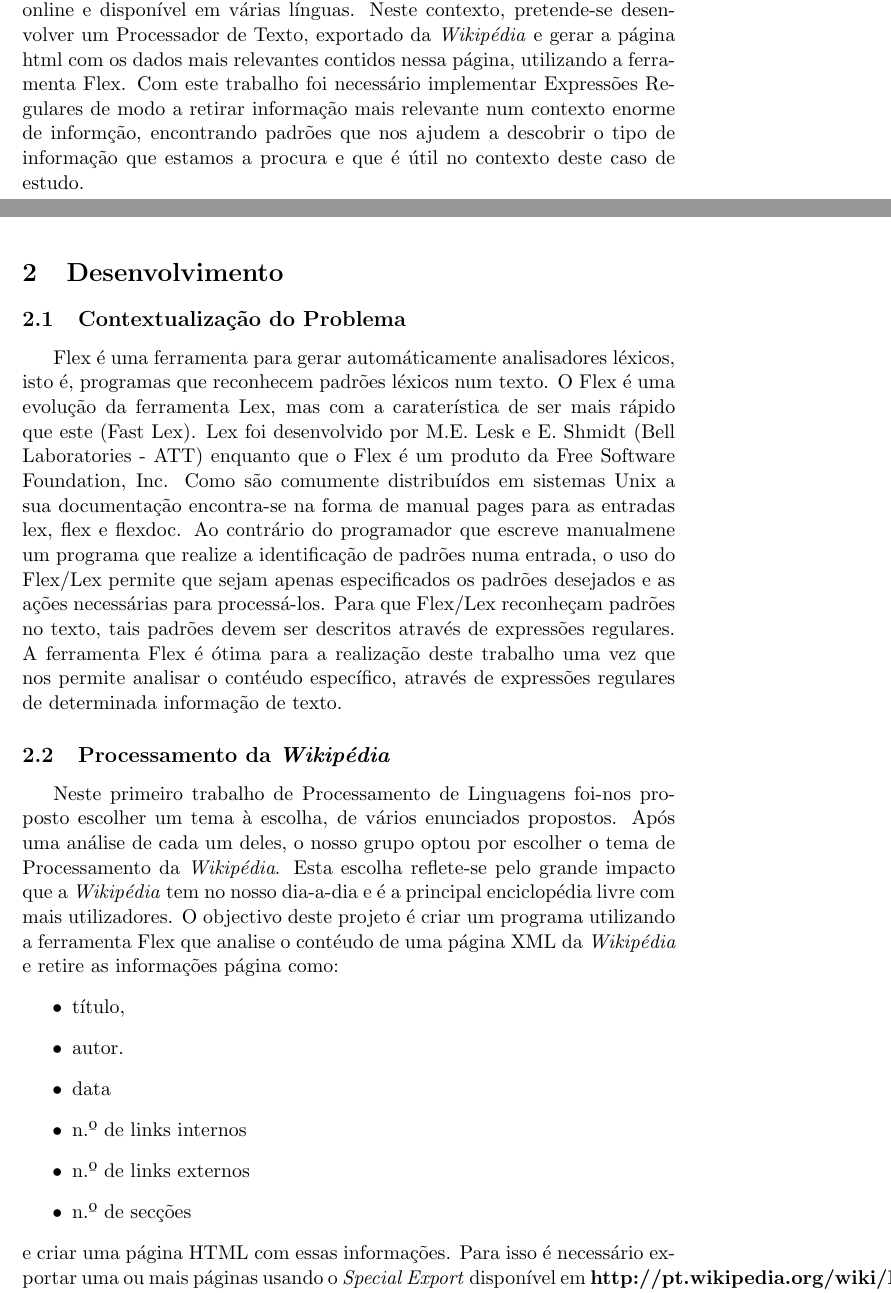
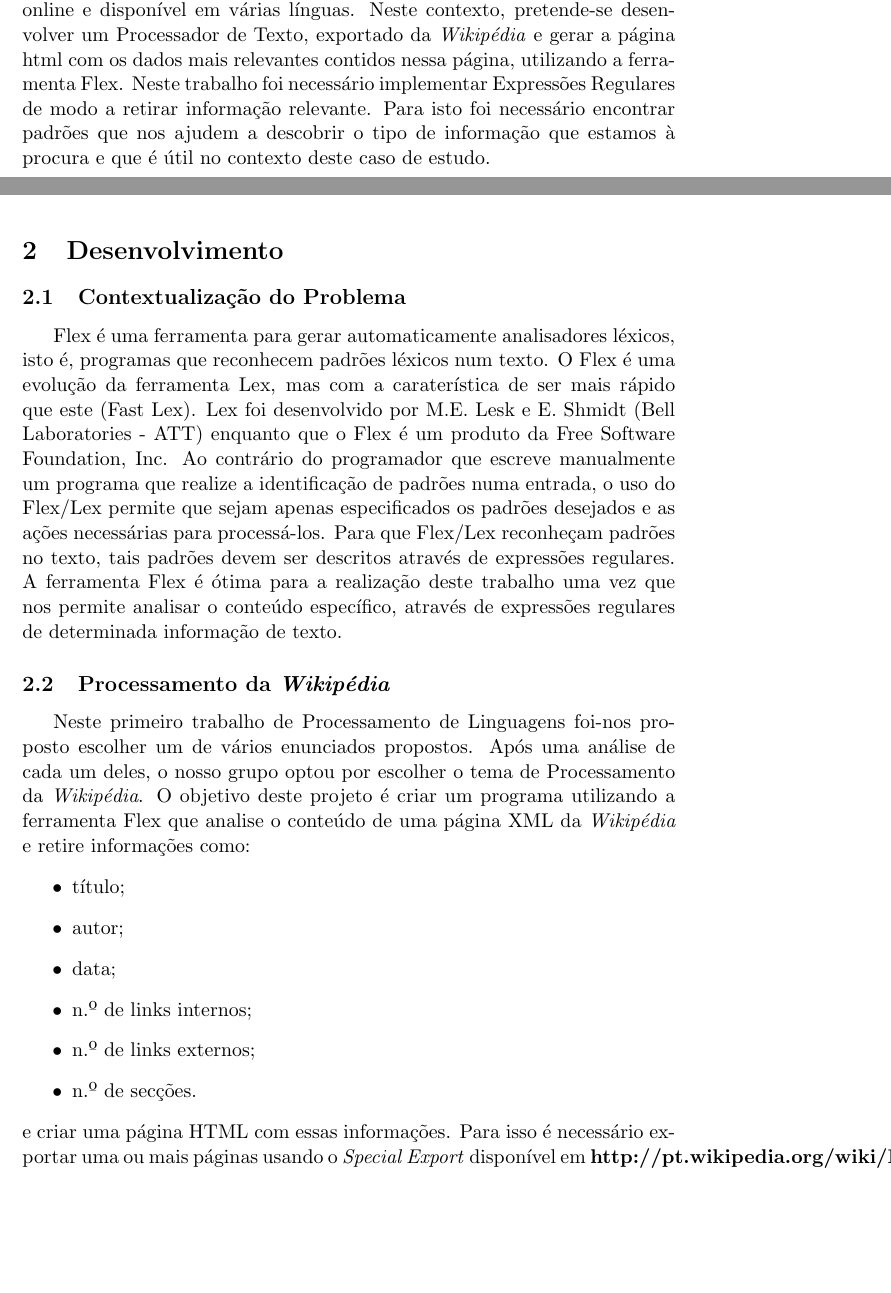
Before and after one commit to chalkos/ProjectosPL, a LaTeX paper (TP1/relatorio/relatorio.tex): two parts of pages 3 and 4 of 30 before the commit and two parts of pages 3 and 4 of 29 after it, joined at a grey line, cut so that both start at the same text, the shorter picture padded with empty space. Compiled offline with pdfLaTeX.

Commit message:
revista primeira parte

```diff
--- a/TP1/relatorio/relatorio.tex
+++ b/TP1/relatorio/relatorio.tex
@@ -25,7 +25,7 @@
 % definir o cabeçalho e rodapé
 \usepackage{fancyhdr}
 \pagestyle{fancy}
-\fancyhead[L]{\small{Processamento da Wikipédia}}
+\fancyhead[L]{\small{Not Another Wikipedia Parser}}
 \fancyhead[R]{\small{Processamento de Linguagens}}
 
 % ter enumerações alinhadas
@@ -87,7 +87,7 @@ Variante 1
 \section{Introdução}
 
 Atualmente a \textit{Wikipédia} é a maior base de dados de conhecimento livre online e disponível em várias línguas. Neste contexto, pretende-se desenvolver um Processador de Texto, exportado da \textit{Wikipédia} e gerar a página html com os dados mais relevantes contidos nessa página, utilizando a ferramenta Flex.
-Com este trabalho foi necessário implementar Expressões Regulares de modo a retirar informação mais relevante num contexto enorme de informção, encontrando padrões que nos ajudem a descobrir o tipo de informação que estamos a procura e que é útil no contexto deste caso de estudo.
+Neste trabalho foi necessário implementar Expressões Regulares de modo a retirar informação relevante. Para isto foi necessário encontrar padrões que nos ajudem a descobrir o tipo de informação que estamos à procura e que é útil no contexto deste caso de estudo.
 
 
 \newpage
@@ -95,18 +95,17 @@ Com este trabalho foi necessário implementar Expressões Regulares de modo a re
 
 \subsection{Contextualização do Problema}
 
-Flex é uma ferramenta para gerar automáticamente analisadores léxicos, isto é, programas que reconhecem padrões léxicos num texto. O Flex é uma evolução da ferramenta Lex, mas com a caraterística de ser mais rápido que este (Fast Lex). Lex foi desenvolvido por M.E. Lesk e E. Shmidt (Bell Laboratories - ATT) enquanto que o Flex é um produto da Free Software Foundation, Inc. Como são comumente distribuídos em sistemas Unix a sua documentação encontra-se na forma de manual pages para as entradas lex, flex e flexdoc. Ao contrário do programador que escreve manualmene um programa que realize a identificação de padrões numa entrada, o uso do Flex/Lex permite que sejam apenas especificados os padrões desejados e as ações necessárias para processá-los. Para que Flex/Lex reconheçam padrões no texto, tais padrões devem ser descritos através de expressões regulares. A ferramenta Flex é ótima para a realização deste trabalho uma vez que nos permite analisar o contéudo específico, através de expressões regulares de determinada informação de texto.
+Flex é uma ferramenta para gerar automaticamente analisadores léxicos, isto é, programas que reconhecem padrões léxicos num texto. O Flex é uma evolução da ferramenta Lex, mas com a caraterística de ser mais rápido que este (Fast Lex). Lex foi desenvolvido por M.E. Lesk e E. Shmidt (Bell Laboratories - ATT) enquanto que o Flex é um produto da Free Software Foundation, Inc. Ao contrário do programador que escreve manualmente um programa que realize a identificação de padrões numa entrada, o uso do Flex/Lex permite que sejam apenas especificados os padrões desejados e as ações necessárias para processá-los. Para que Flex/Lex reconheçam padrões no texto, tais padrões devem ser descritos através de expressões regulares. A ferramenta Flex é ótima para a realização deste trabalho uma vez que nos permite analisar o conteúdo específico, através de expressões regulares de determinada informação de texto.
 
 \subsection{Processamento da \textit{Wikipédia}}
-Neste primeiro trabalho de Processamento de Linguagens foi-nos proposto escolher um tema à escolha, de vários enunciados propostos. Após uma análise de cada um deles, o nosso grupo optou por escolher o tema de Processamento da \textit{Wikipédia}. Esta escolha reflete-se pelo grande impacto que a \textit{Wikipédia} tem no nosso dia-a-dia e é a principal enciclopédia livre com mais utilizadores.
-O objectivo deste projeto é criar um programa utilizando a ferramenta Flex que analise o contéudo de uma página XML da \textit{Wikipédia} e retire as informações página como:
+Neste primeiro trabalho de Processamento de Linguagens foi-nos proposto escolher um de vários enunciados propostos. Após uma análise de cada um deles, o nosso grupo optou por escolher o tema de Processamento da \textit{Wikipédia}. O objetivo deste projeto é criar um programa utilizando a ferramenta Flex que analise o conteúdo de uma página XML da \textit{Wikipédia} e retire informações como:
 \begin{itemize}
-\item título,
-\item autor.
-\item data
-\item n.º de links internos
-\item n.º de links externos
-\item n.º de secções
+\item título;
+\item autor;
+\item data;
+\item n.º de links internos;
+\item n.º de links externos;
+\item n.º de secções.
 \end{itemize}
 e criar uma página HTML com essas informações. Para isso é necessário exportar uma ou mais páginas usando o \textit{Special Export} disponível em \textbf{http://pt.wikipedia.org/wiki/Especial:Exportar (ou \\http://en.wikipedia.org/wiki/Special:Export} para a versão inglesa.
 
```
Also changed, not shown: TP1/relatorio/relatorio.tex (26 more changed lines).
